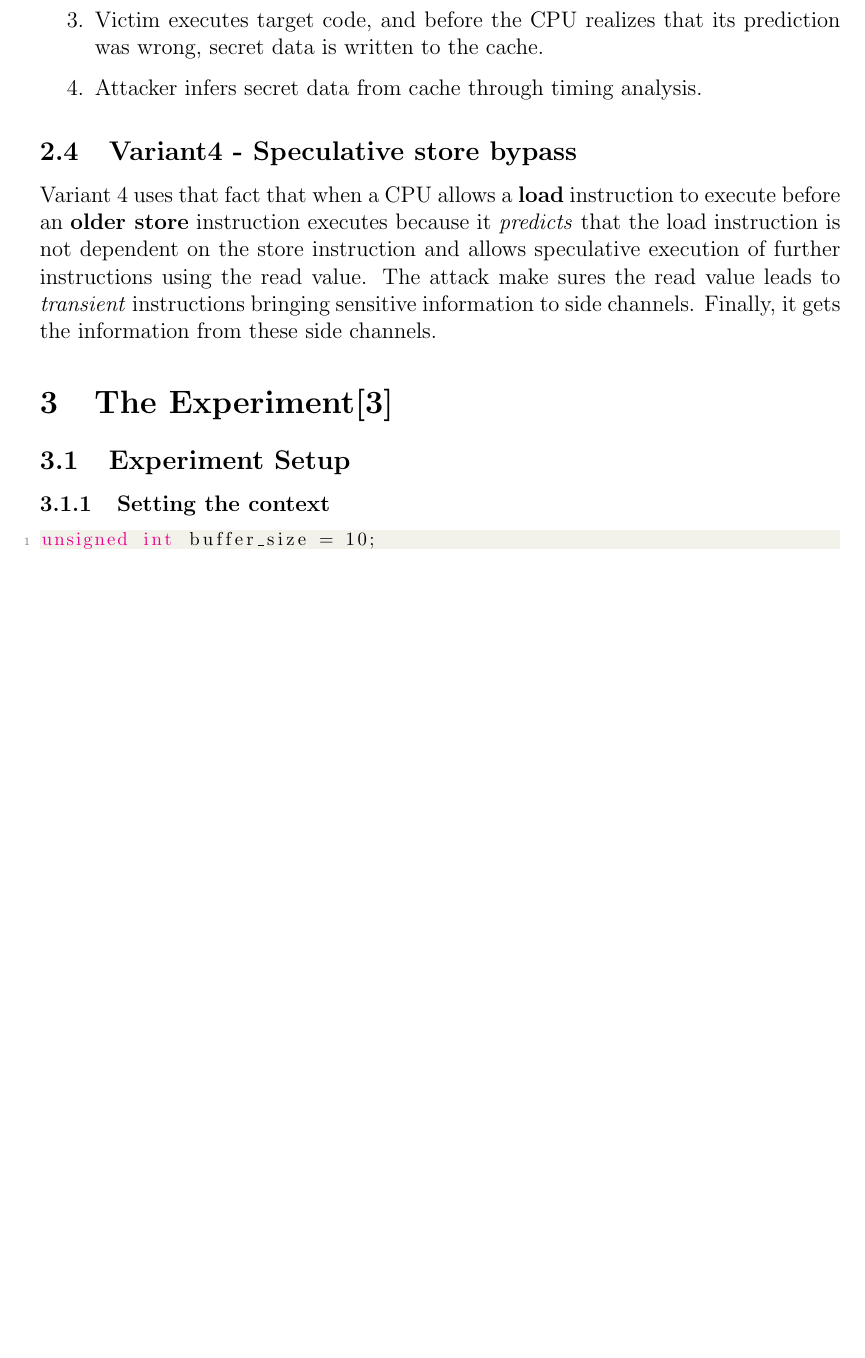
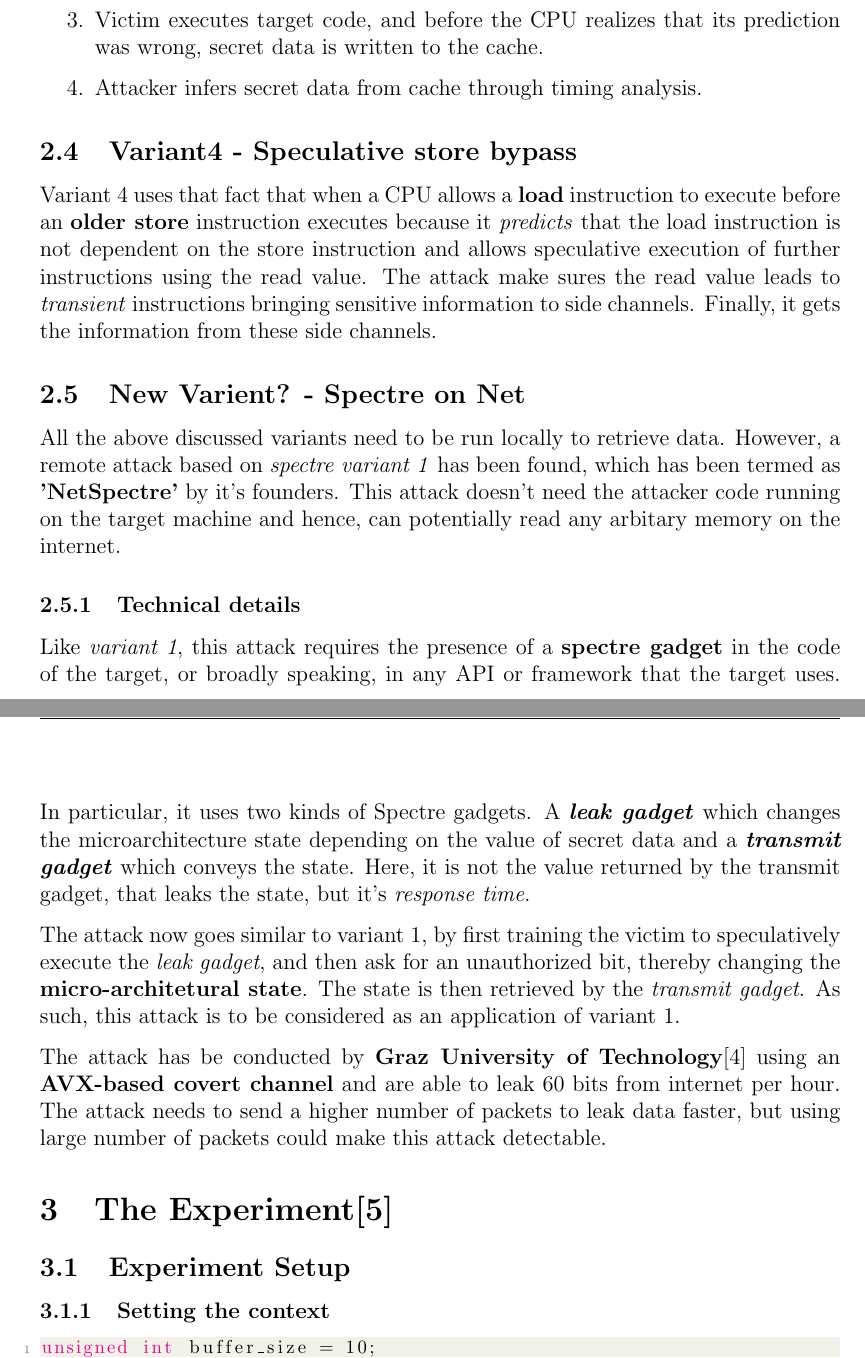
Before and after one commit to surajnarra/i7_Spectre_and_More, a LaTeX document (report/report.tex): part of page 5 of 21 before the commit and two parts of pages 5 and 6 of 21 after it, the two joined at a grey line, cut so that both start at the same text, the shorter picture padded with empty space. Compiled offline with pdfLaTeX.

Commit message:
new varient netspectre +citation

```diff
--- a/report/report.tex
+++ b/report/report.tex
@@ -142,7 +142,14 @@ CPUs use the same BTB across different contexts and privilege levels. The attack
 Variant 4 uses that fact that when a CPU allows a \textbf{load} instruction to execute before an \textbf{older store} instruction executes because it \textit{predicts} that the load instruction is not dependent on the store instruction and allows speculative execution of further instructions using the read value.
 The attack make sures the read value leads to \textit{transient} instructions bringing sensitive information to side channels. Finally, it gets the information from these side channels.
 %\section{Proof of Concept Study}
+\subsection{New Varient? - Spectre on Net}
+All the above discussed variants need to be run locally to retrieve data. However, a remote attack based on \textit{spectre variant 1} has been found, which has been termed as \textbf{'NetSpectre'} by it's founders. This attack doesn't need the attacker code running on the target machine and hence, can potentially read any arbitary memory on the internet.
+\subsubsection{Technical details}
+Like \textit{variant 1}, this attack requires the presence of a \textbf{spectre gadget} in the code of the target, or broadly speaking, in any API or framework that the target uses. In particular, it uses two kinds of Spectre gadgets. A \textbf{\textit{leak gadget}} which changes the microarchitecture state depending on the value of secret data and a \textbf{\textit{transmit gadget}} which conveys the state. Here, it is not the value returned by the transmit gadget, that leaks the state, but it's \textit{response time}.
 
+The attack now goes similar to variant 1, by first training the victim to speculatively execute the \textit{leak gadget}, and then ask for an unauthorized bit, thereby changing the \textbf{micro-architetural state}. The state is then retrieved by the \textit{transmit gadget}. As such, this attack is to be considered as an application of variant 1.
+
+The attack has be conducted by \textbf{Graz University of Technology}\cite{NETSPECTRE} using an \textbf{AVX-based covert channel} and are able to leak 60 bits from internet per hour. The attack needs to send a higher number of packets to leak data faster, but using large number of packets could make this attack detectable.
 \section{The Experiment\cite{SeedLabs}}
 
 \subsection{Experiment Setup}
```
Also changed, not shown: report/biblist.bib (+11 -4 lines), report/report.bbl, report/report.tex (2 more changed lines), 1 other file.
